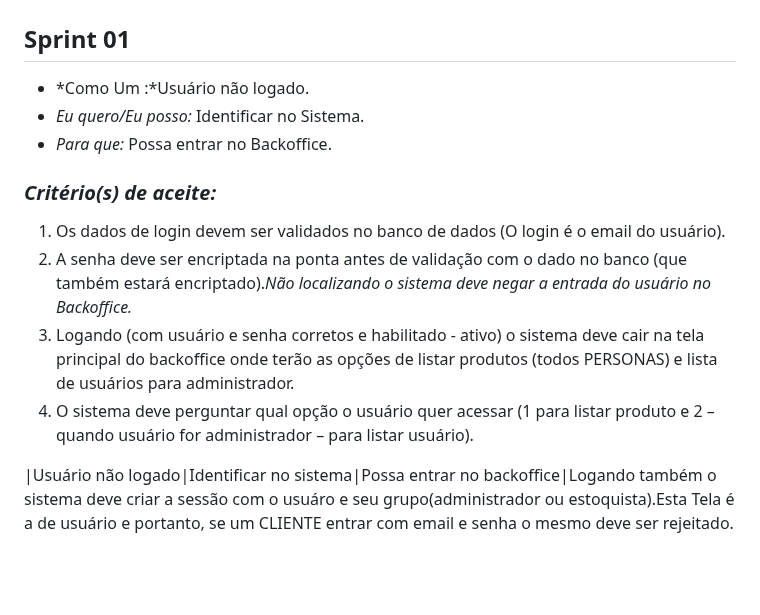
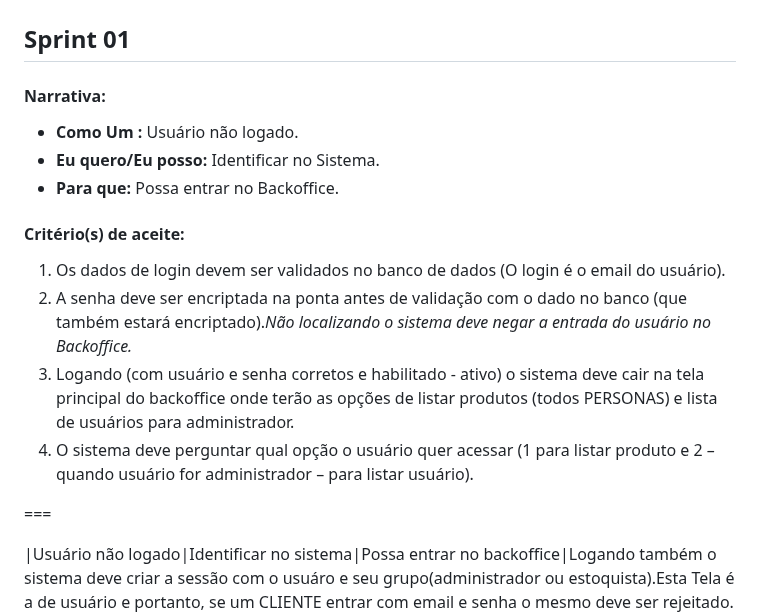
Before and after one commit to igorfslv/senac-NICE, a Markdown page: Backlog.md, the part around the change. GitHub-like rendering; blank space fills up the shorter version.

```diff
--- a/Backlog.md
+++ b/Backlog.md
@@ -4,14 +4,19 @@
 
 # SprintPlanning
 ## Sprint 01
-- *Como Um :*Usuário não logado.
-- *Eu quero/Eu posso:* Identificar no Sistema.
-- *Para que:* Possa entrar no Backoffice.
-### *Critério(s) de aceite:*
+
+#### **Narrativa:**
+- **Como Um :** Usuário não logado.
+- **Eu quero/Eu posso:** Identificar no Sistema.
+- **Para que:** Possa entrar no Backoffice.
+
+#### **Critério(s) de aceite:**
 1. Os dados de login devem ser validados no banco de dados (O login é o email do usuário).
 2. A senha deve ser encriptada na ponta antes de validação com o dado no banco (que também estará encriptado)._Não localizando o sistema deve negar a entrada do usuário no Backoffice._
 3. Logando (com usuário e senha corretos e habilitado - ativo) o sistema deve cair na tela principal do backoffice onde terão as opções de listar produtos (todos PERSONAS) e lista de usuários para administrador.
 4. O sistema deve perguntar qual opção o usuário quer acessar (1 para listar produto e 2 – quando usuário for administrador – para listar usuário).
+
+===
 
 |Usuário não logado|Identificar no sistema|Possa entrar no backoffice|Logando também o sistema deve criar a sessão com o usuáro e seu grupo(administrador ou estoquista).Esta Tela é a de usuário e portanto, se um CLIENTE entrar com email e senha o mesmo deve ser rejeitado. Esta tela de login é apenas para usuários de backoffice|
 |Administrador|Listar Usuário|Possa acessar as opções de incluir, alterar e habilitar/desabilitar|Na tela principal do backoffice, ao selecionar Listar usuários o sistema deve lista todos os usuários cadastrados mostrando o ID (sequencial numérico), Nome, email, status, Grupo.|
```
